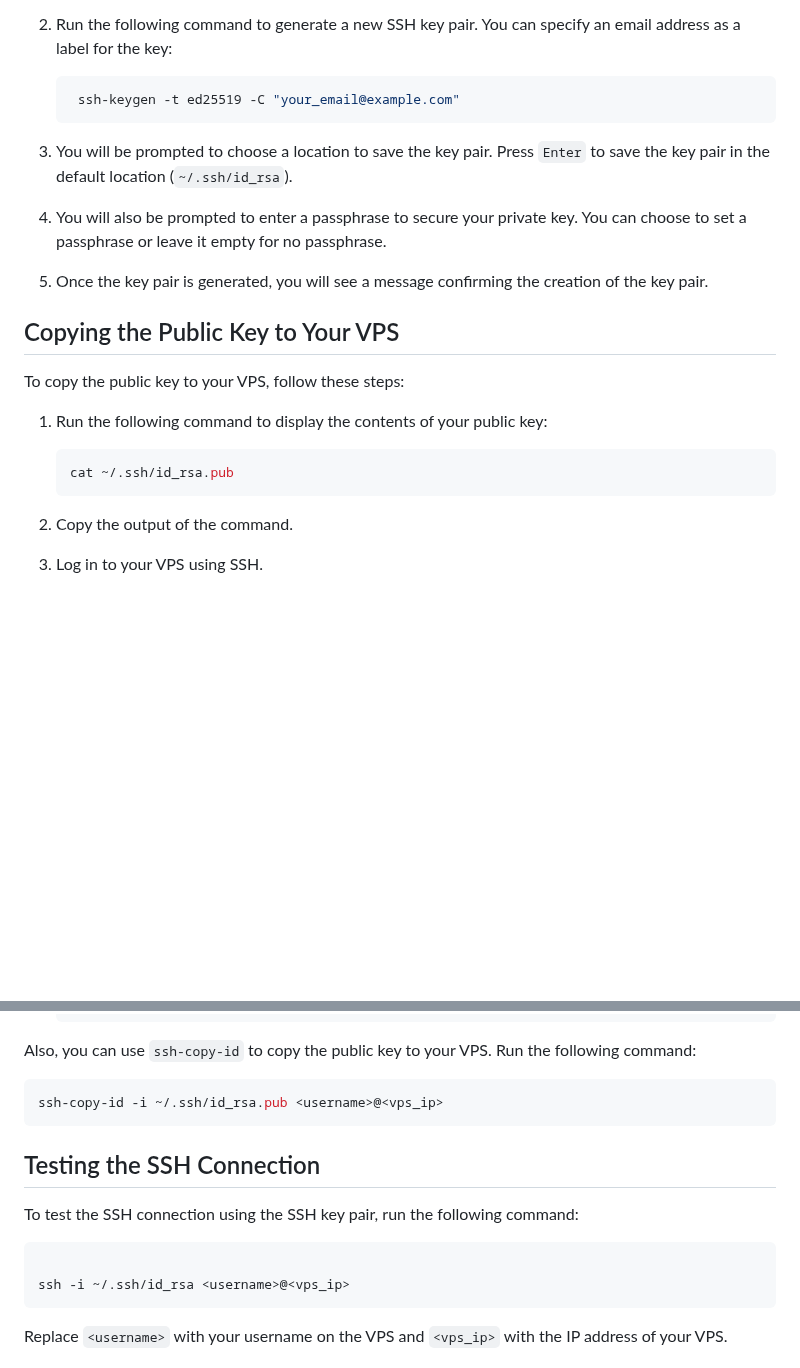
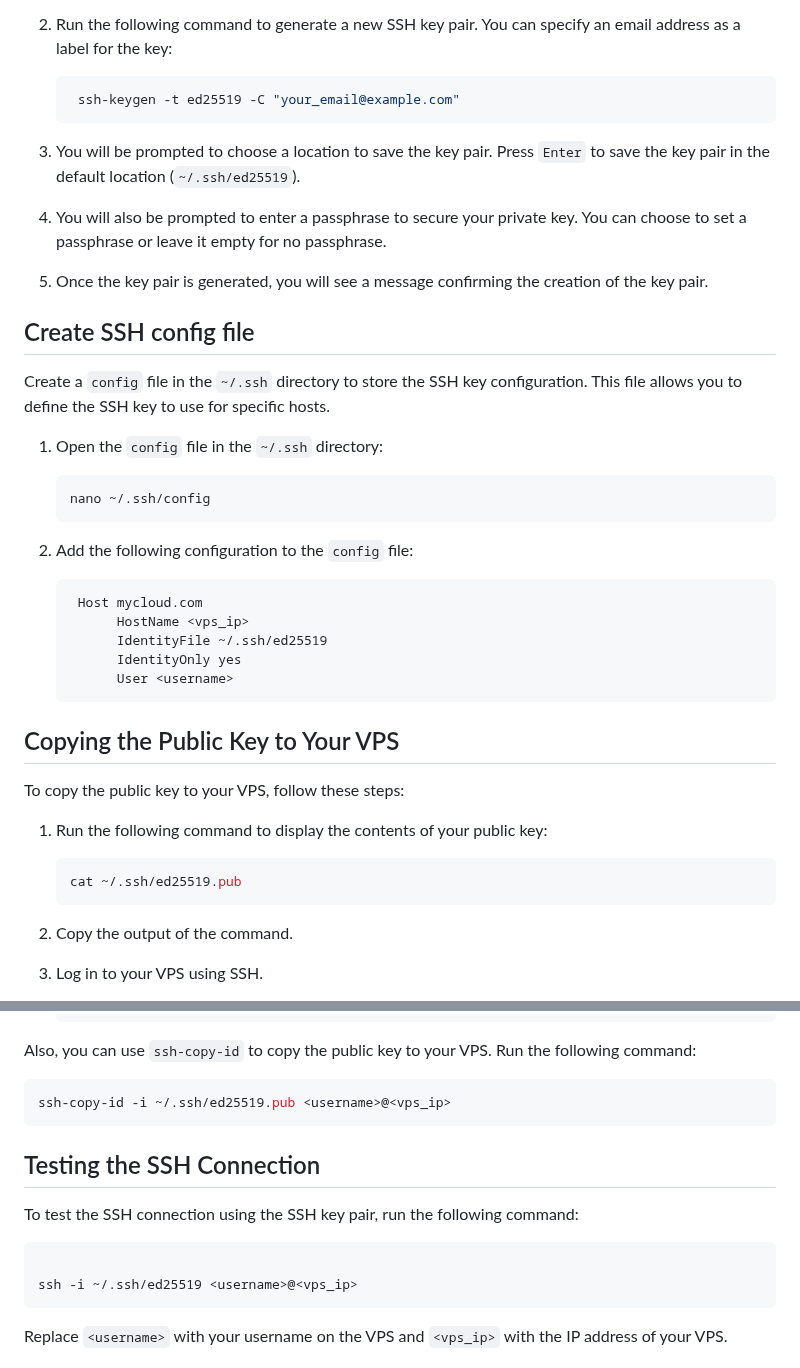
Before and after one commit to madalinpopa/ubuntu-server-automation, a Markdown page: docs/ssh-keypair.md, 2 parts joined by grey strips. GitHub-like rendering; blank space fills up the shorter version.

Commit message:
Update ssh keypair steps

````diff
--- a/docs/ssh-keypair.md
+++ b/docs/ssh-keypair.md
@@ -26,11 +26,31 @@ To generate an SSH key pair, follow these steps:
     ssh-keygen -t ed25519 -C "your_email@example.com"
     ```
 
-3. You will be prompted to choose a location to save the key pair. Press `Enter` to save the key pair in the default location (`~/.ssh/id_rsa`).
+3. You will be prompted to choose a location to save the key pair. Press `Enter` to save the key pair in the default location (`~/.ssh/ed25519`).
 
 4. You will also be prompted to enter a passphrase to secure your private key. You can choose to set a passphrase or leave it empty for no passphrase.
 
 5. Once the key pair is generated, you will see a message confirming the creation of the key pair.
+
+## Create SSH config file
+
+Create a `config` file in the `~/.ssh` directory to store the SSH key configuration. This file allows you to define the SSH key to use for specific hosts.
+
+1. Open the `config` file in the `~/.ssh` directory:
+
+   ```bash
+   nano ~/.ssh/config
+   ```
+
+2. Add the following configuration to the `config` file:
+
+   ```bash
+    Host mycloud.com
+         HostName <vps_ip>
+         IdentityFile ~/.ssh/ed25519
+         IdentityOnly yes
+         User <username>
+    ```
 
 ## Copying the Public Key to Your VPS
 
@@ -39,7 +59,7 @@ To copy the public key to your VPS, follow these steps:
 1. Run the following command to display the contents of your public key:
 
    ```bash
-   cat ~/.ssh/id_rsa.pub
+   cat ~/.ssh/ed25519.pub
    ```
 
 2. Copy the output of the command.
@@ -72,7 +92,7 @@ To copy the public key to your VPS, follow these steps:
 Also, you can use `ssh-copy-id` to copy the public key to your VPS. Run the following command:
 
 ```bash
-ssh-copy-id -i ~/.ssh/id_rsa.pub <username>@<vps_ip>
+ssh-copy-id -i ~/.ssh/ed25519.pub <username>@<vps_ip>
 ```
 
 ## Testing the SSH Connection
@@ -81,7 +101,7 @@ To test the SSH connection using the SSH key pair, run the following command:
 
 ```bash
 
-ssh -i ~/.ssh/id_rsa <username>@<vps_ip>
+ssh -i ~/.ssh/ed25519 <username>@<vps_ip>
 ```
 
 Replace `<username>` with your username on the VPS and `<vps_ip>` with the IP address of your VPS.
````
